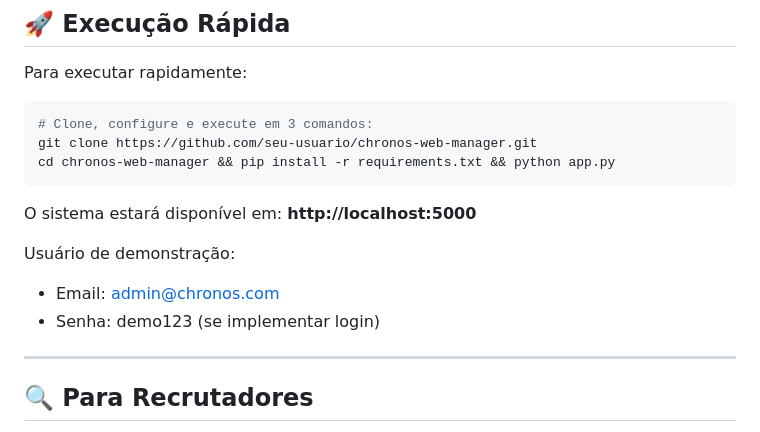
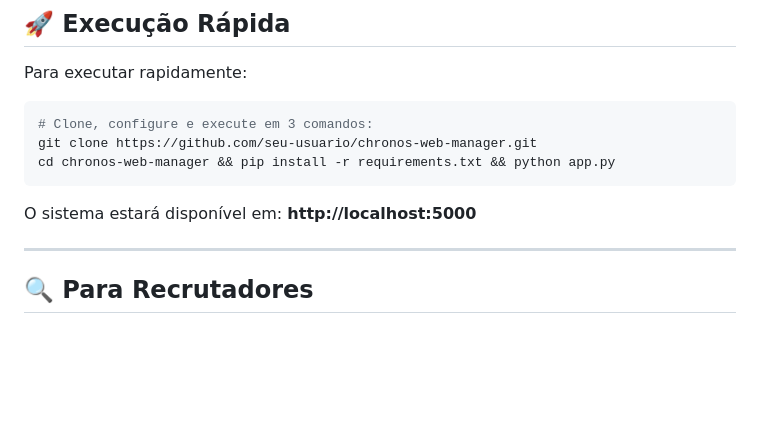
Before and after one commit to brummellucas/Chronos-Web-Manager, a Markdown page: README.md, the part around the change. Rendered like a GitHub page; blank space fills up the shorter version.

```diff
--- a/README.md
+++ b/README.md
@@ -343,10 +343,6 @@ cd chronos-web-manager && pip install -r requirements.txt && python app.py
 
 O sistema estará disponível em: **http://localhost:5000**
 
-Usuário de demonstração:
-- Email: admin@chronos.com
-- Senha: demo123 (se implementar login)
-
 ---
 
 ## 🔍 **Para Recrutadores**
```
